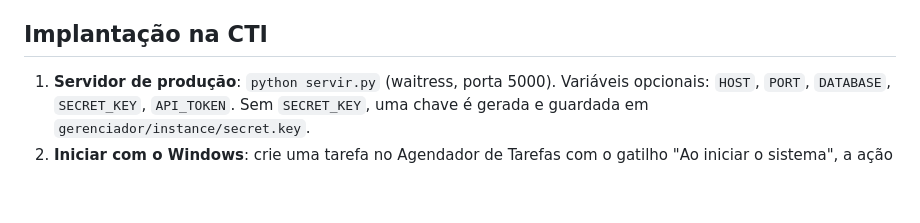
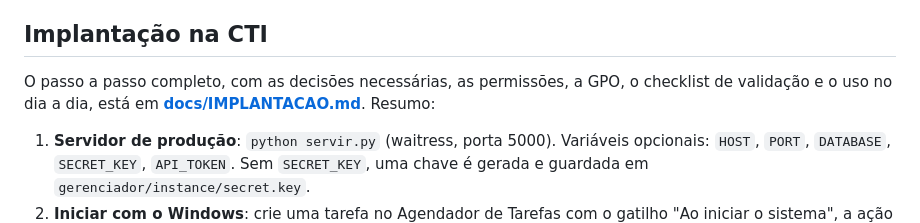
Before and after one commit to mariaclarapastorsilva/library-management-system, a Markdown page: README.md, the part around the change. Drawn GitHub-style; blank space fills up the shorter version.

Commit message:
Adiciona roteiro de implantação
docs/IMPLANTACAO.md reúne as decisões pendentes, a instalação do
servidor e dos clientes, permissões da pasta, GPO, checklist de
validação, LGPD e o uso no dia a dia.

```diff
--- a/README.md
+++ b/README.md
@@ -219,6 +219,8 @@ curl -X POST http://127.0.0.1:5000/api/logout -H "Content-Type: application/json
 
 ## Implantação na CTI
 
+O passo a passo completo, com as decisões necessárias, as permissões, a GPO, o checklist de validação e o uso no dia a dia, está em **[docs/IMPLANTACAO.md](docs/IMPLANTACAO.md)**. Resumo:
+
 1. **Servidor de produção**: `python servir.py` (waitress, porta 5000). Variáveis opcionais: `HOST`, `PORT`, `DATABASE`, `SECRET_KEY`, `API_TOKEN`. Sem `SECRET_KEY`, uma chave é gerada e guardada em `gerenciador/instance/secret.key`.
 2. **Iniciar com o Windows**: crie uma tarefa no Agendador de Tarefas com o gatilho "Ao iniciar o sistema", a ação `python servir.py` e "Iniciar em" apontando para a pasta `gerenciador`. Outra opção é registrar como serviço com o [NSSM](https://nssm.cc).
 3. **Firewall**: libere a porta só para a rede interna (ajuste a faixa de IPs):
```
Also changed, not shown: docs/IMPLANTACAO.md (added, +236 -0 lines).
